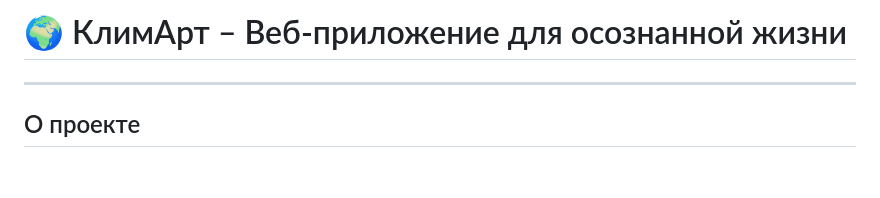
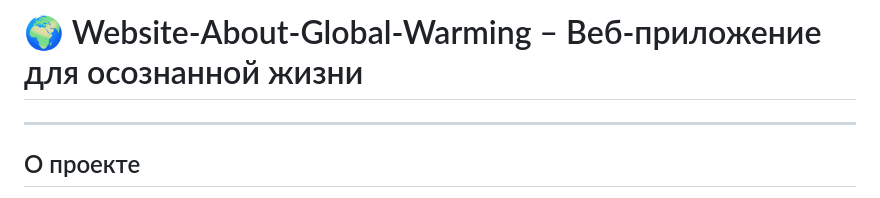
Before and after one commit to YUNUSULRTA123/Website-About-Global-Warming, a Markdown page: README.md, the part around the change. Drawn GitHub-style; blank space fills up the shorter version.

```diff
--- a/README.md
+++ b/README.md
@@ -1,4 +1,4 @@
-# 🌍 КлимАрт – Веб-приложение для осознанной жизни
+# 🌍 Website-About-Global-Warming – Веб-приложение для осознанной жизни
 
 ---
 
```
